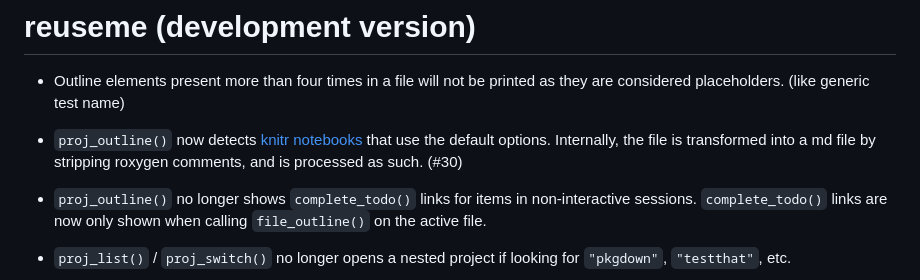
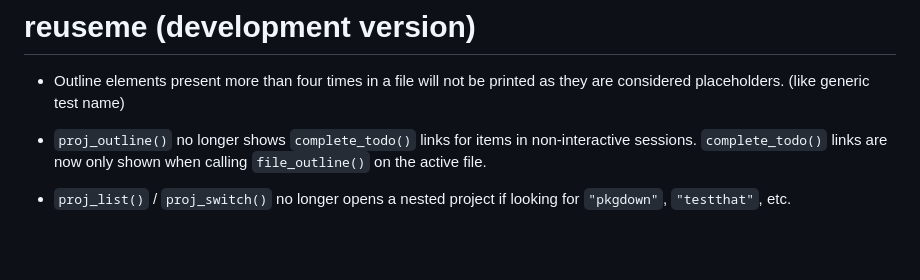
Before and after one commit to olivroy/reuseme, a Markdown page: NEWS.md, the part around the change. GitHub-like rendering; blank space fills up the shorter version.

Commit message:
[ci skip] adjust news

```diff
--- a/NEWS.md
+++ b/NEWS.md
@@ -1,8 +1,6 @@
 # reuseme (development version)
 
 * Outline elements present more than four times in a file will not be printed as they are considered placeholders. (like generic test name)
-
-* `proj_outline()` now detects [knitr notebooks](https://rmarkdown.rstudio.com/articles_report_from_r_script.html) that use the default options. Internally, the file is transformed into a md file by stripping roxygen comments, and is processed as such. (#30)
 
 * `proj_outline()` no longer shows `complete_todo()` links for items in non-interactive sessions. `complete_todo()` links are now only shown when calling `file_outline()` on the active file.
 
```
